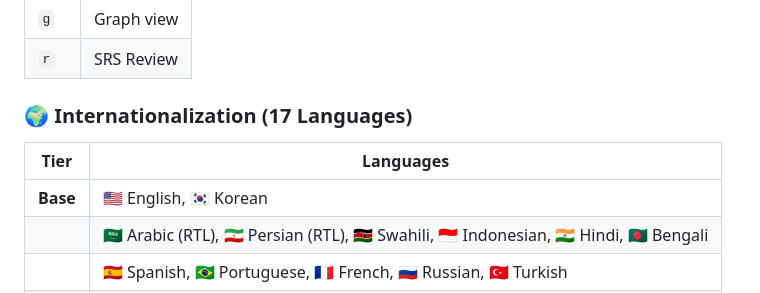
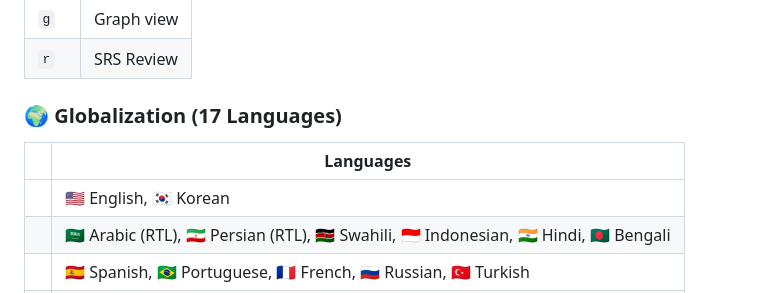
Before and after one commit to Ochichan/lazarus, a Markdown page: README.md, the part around the change. Rendered like a GitHub page.

```diff
--- a/README.md
+++ b/README.md
@@ -217,11 +217,11 @@ pmap -x $(pgrep lazarus) | tail -n 1
 | `g` | Graph view |
 | `r` | SRS Review |
 
-### 🌍 Internationalization (17 Languages)
+### 🌍 Globalization (17 Languages)
 
-| Tier | Languages |
+|      | Languages |
 |------|-----------|
-| **Base** | 🇺🇸 English, 🇰🇷 Korean |
+|          | 🇺🇸 English, 🇰🇷 Korean |
 |          | 🇸🇦 Arabic (RTL), 🇮🇷 Persian (RTL), 🇰🇪 Swahili, 🇮🇩 Indonesian, 🇮🇳 Hindi, 🇧🇩 Bengali |
 |          | 🇪🇸 Spanish, 🇧🇷 Portuguese, 🇫🇷 French, 🇷🇺 Russian, 🇹🇷 Turkish |
 |          | 🇯🇵 Japanese, 🇨🇳 简体中文, 🇹🇼 繁體中文, 🇭🇰 廣東話 |
```
